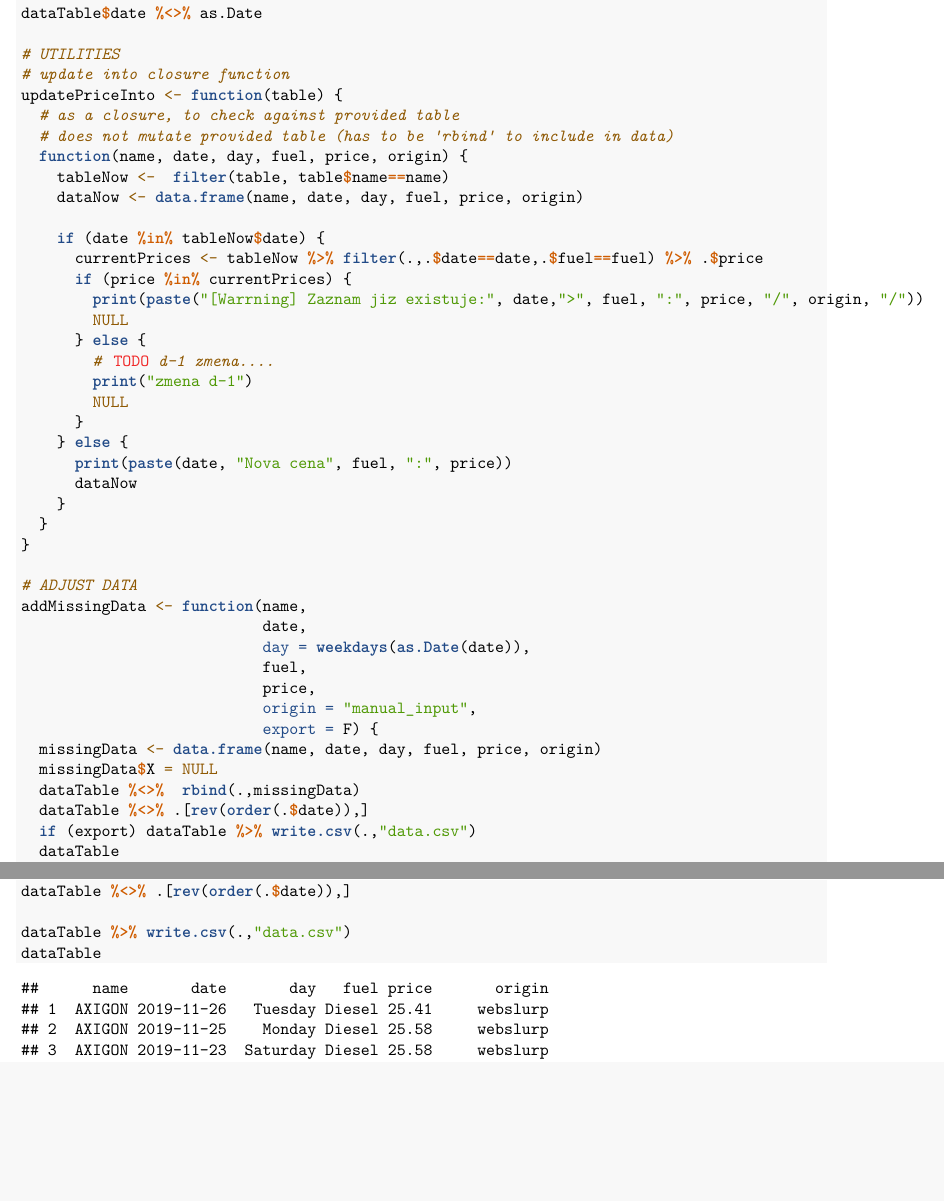
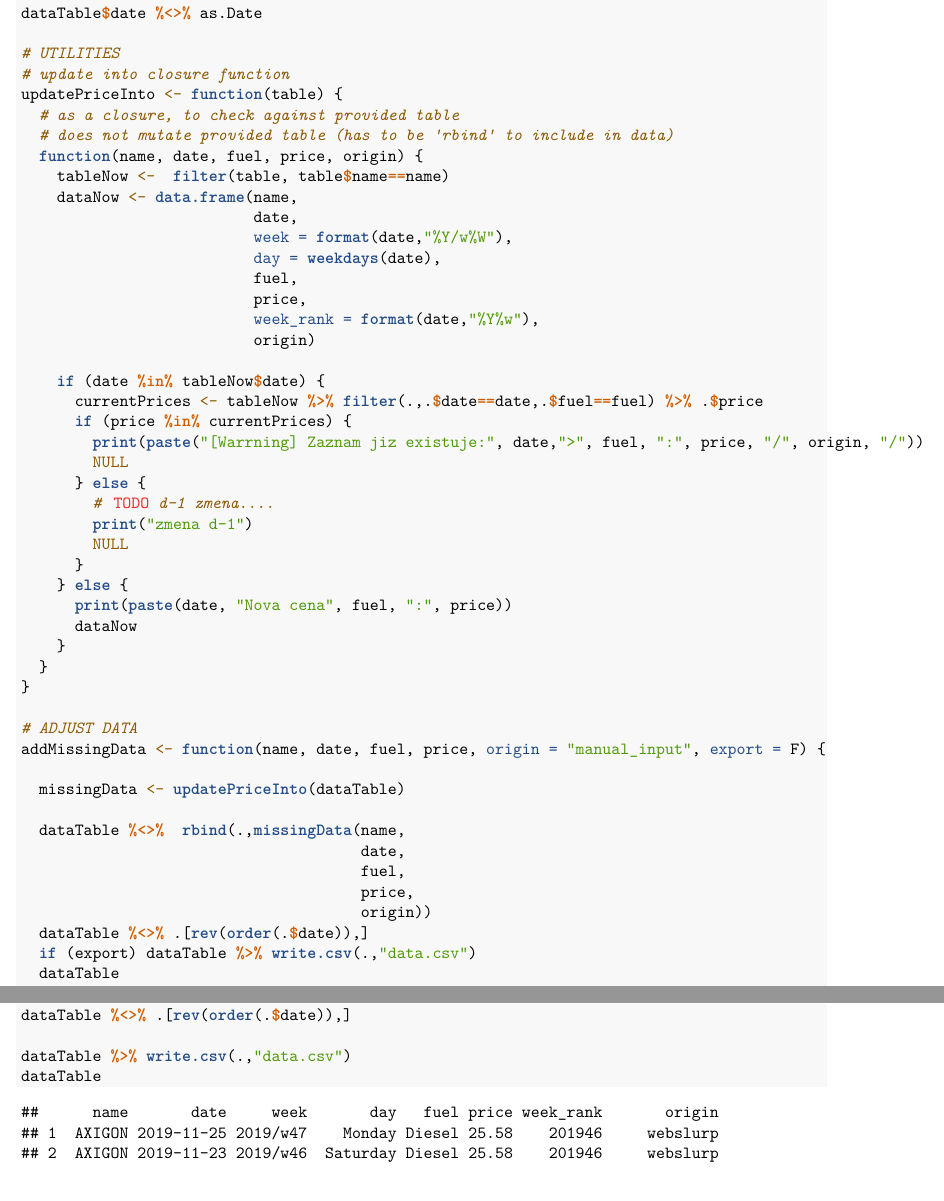
Before and after one commit to jakubfuchs/r-webslurp, an R Markdown document (Core.Rmd): two parts of pages 2 and 3 of 4, joined at a grey line, cut so that both start at the same text, the shorter picture padded with empty space. Rendered offline with R 4.5, knitr and Pandoc, then LaTeX, with nearby package versions; some code elsewhere in the file could not run offline.

Commit message:
functions reworked

```diff
--- a/Core.Rmd
+++ b/Core.Rmd
@@ -25,12 +25,14 @@ Sys.setlocale("LC_TIME","English")
 
 # init table
 initPriceTable <-  function() {
-  table <- data.frame(matrix(nrow = 0,ncol = 6))
+  table <- data.frame(matrix(nrow = 0, ncol = 8))
   colnames(table)=c("name",
                     "date",
+                    "week",
                     "day",
                     "fuel",
                     "price",
+                    "week_rank",
                     "origin")
   table
 }
@@ -47,9 +49,16 @@ dataTable$date %<>% as.Date
 updatePriceInto <- function(table) {
   # as a closure, to check against provided table
   # does not mutate provided table (has to be 'rbind' to include in data)
-  function(name, date, day, fuel, price, origin) {
+  function(name, date, fuel, price, origin) {
     tableNow <-  filter(table, table$name==name)
-    dataNow <- data.frame(name, date, day, fuel, price, origin)
+    dataNow <- data.frame(name,
+                          date,
+                          week = format(date,"%Y/w%W"),
+                          day = weekdays(date),
+                          fuel,
+                          price,
+                          week_rank = format(date,"%Y%w"),
+                          origin)
 
     if (date %in% tableNow$date) {
       currentPrices <- tableNow %>% filter(.,.$date==date,.$fuel==fuel) %>% .$price
@@ -69,16 +78,15 @@ updatePriceInto <- function(table) {
 }
 
 # ADJUST DATA
-addMissingData <- function(name,
-                           date,
-                           day = weekdays(as.Date(date)),
-                           fuel,
-                           price,
-                           origin = "manual_input",
-                           export = F) {
-  missingData <- data.frame(name, date, day, fuel, price, origin)
-  missingData$X = NULL
-  dataTable %<>%  rbind(.,missingData)
+addMissingData <- function(name, date, fuel, price, origin = "manual_input", export = F) {
+
+  missingData <- updatePriceInto(dataTable)
+
+  dataTable %<>%  rbind(.,missingData(name,
+                                      date,
+                                      fuel,
+                                      price,
+                                      origin))
   dataTable %<>% .[rev(order(.$date)),]
   if (export) dataTable %>% write.csv(.,"data.csv")
   dataTable
@@ -88,7 +96,7 @@ comment <- function() {
   ## DEV block
 
   addMissingData(name = "AXIGON",
-                 date = "2019-11-19",
+                 date = as.Date("2019-11-26"),
                  fuel = "Diesel",
                  price = 25.28,
                  export = T)
@@ -120,7 +128,6 @@ date <- Sys.Date() %>% as.Date
 priceUpdate <- updatePriceInto(dataTable)
 dataTable %<>% rbind(.,priceUpdate(name = "AXIGON",
                                    date = date,
-                                   day = weekdays(date),
                                    fuel = "Diesel",
                                    price = price,
                                    origin = "webslurp"))
--- a/data.csv
+++ b/data.csv
@@ -1,7 +0,0 @@
-"","name","date","day","fuel","price","origin"
-"13","AXIGON",2019-11-26,"Tuesday","Diesel",25.41,"webslurp"
-"1","AXIGON",2019-11-25,"Monday","Diesel",25.58,"webslurp"
-"2","AXIGON",2019-11-23,"Saturday","Diesel",25.58,"webslurp"
-"3","AXIGON",2019-11-22,"Friday","Diesel",25.58,"webslurp"
-"4","AXIGON",2019-11-19,"Tuesday","Diesel",25.28,"manual_input"
-"5","AXIGON",2019-11-18,"Monday","Diesel",25.53,"webslurp"
@@ -11,4 +1,3 @@
-"9","AXIGON",2019-11-12,"Tuesday","Diesel",25.53,"webslurp"
-"10","AXIGON",2019-11-11,"Monday","Diesel",25.45,"webslurp"
-"11","AXIGON",2019-11-08,"Friday","Diesel",25.45,"webslurp"
-"12","AXIGON",2019-11-07,"Thursday","Diesel",25.45,"webslurp"
+"","name","date","week","day","fuel","price","week_rank","origin"
+"1","AXIGON",2019-11-25,"2019/w47","Monday","Diesel",25.58,"201946","webslurp"
+"2","AXIGON",2019-11-23,"2019/w46","Saturday","Diesel",25.58,"201946","webslurp"
```
Also changed, not shown: data.csv (13 more changed lines).
